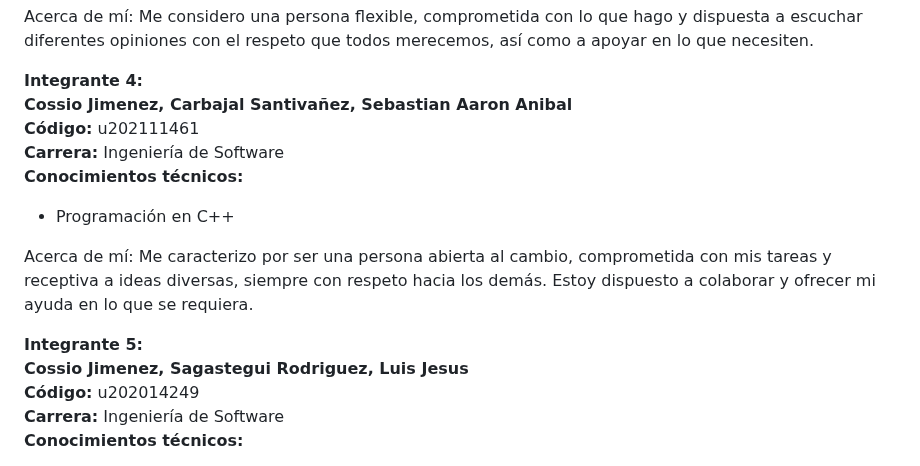
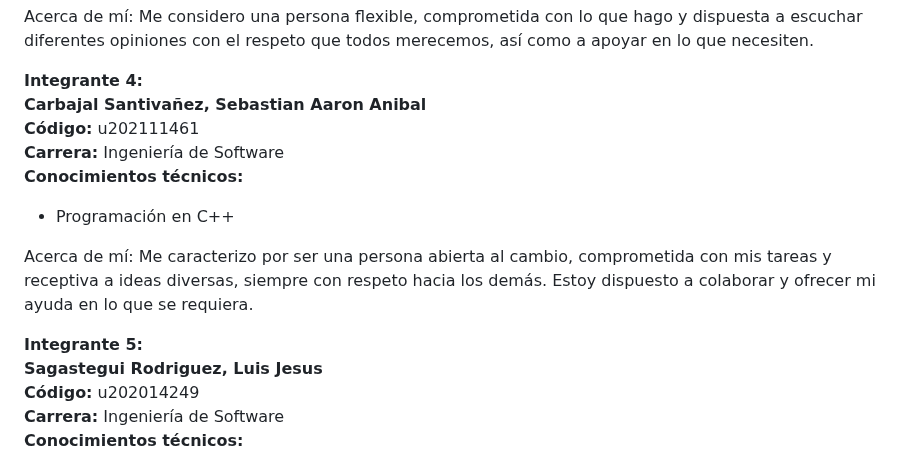
Before and after one commit to Josephgag3333/ArquiAplicOpenSource-1, a Markdown page: README.md, the part around the change. Rendered like a GitHub page.

Commit message:
Update perfiles README.md

```diff
--- a/README.md
+++ b/README.md
@@ -312,7 +312,7 @@ Acerca de mí: Estoy en 5° ciclo de mi carrera, mis pasatiempos son escuchar m
 Acerca de mí: Me considero una persona flexible, comprometida con lo que hago y dispuesta a escuchar diferentes opiniones con el respeto que todos merecemos, así como a apoyar en lo que necesiten.
 
 **Integrante 4:**
-**Cossio Jimenez, Carbajal Santivañez, Sebastian Aaron Anibal**
+**Carbajal Santivañez, Sebastian Aaron Anibal**
 **Código:** u202111461
 **Carrera:** Ingeniería de Software
 **Conocimientos técnicos:**
@@ -321,7 +321,7 @@ Acerca de mí: Me considero una persona flexible, comprometida con lo que hago y
 Acerca de mí: Me caracterizo por ser una persona abierta al cambio, comprometida con mis tareas y receptiva a ideas diversas, siempre con respeto hacia los demás. Estoy dispuesto a colaborar y ofrecer mi ayuda en lo que se requiera.
 
 **Integrante 5:**
-**Cossio Jimenez, Sagastegui Rodriguez, Luis Jesus**
+**Sagastegui Rodriguez, Luis Jesus**
 **Código:** u202014249
 **Carrera:** Ingeniería de Software
 **Conocimientos técnicos:**
```
